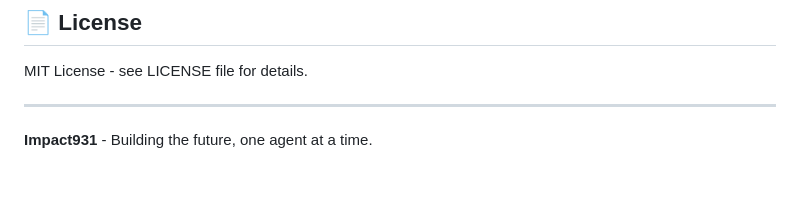
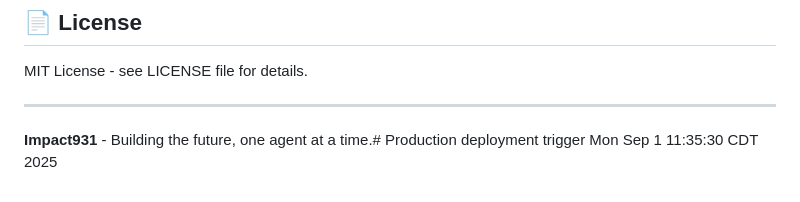
Before and after one commit to Impact931/Carousel-Engine-V2, a Markdown page: README.md, the part around the change. GitHub-like rendering.

```diff
--- a/README.md
+++ b/README.md
@@ -279,4 +279,4 @@ MIT License - see LICENSE file for details.
 
 ---
 
-**Impact931** - Building the future, one agent at a time.
+**Impact931** - Building the future, one agent at a time.# Production deployment trigger Mon Sep  1 11:35:30 CDT 2025
```
